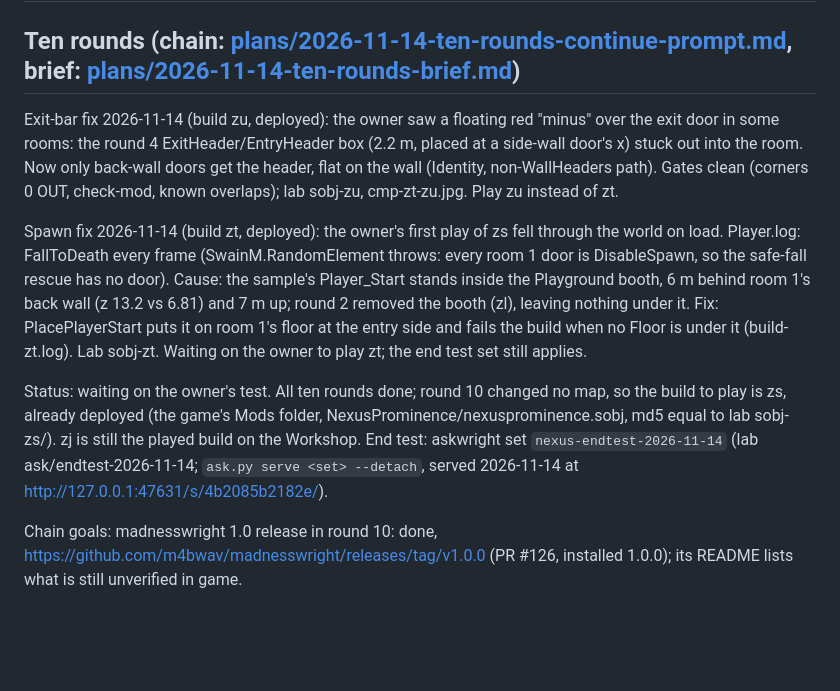
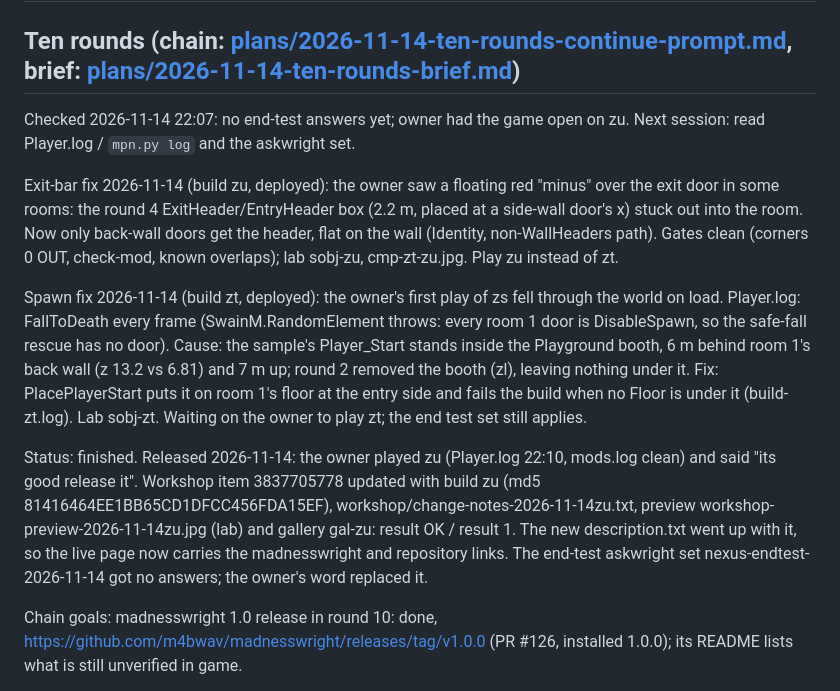
Before and after one commit to m4bwav/nexus-prominence, a Markdown page: ai-docs/HANDOFF.md, the part around the change. Drawn GitHub-style; blank space fills up the shorter version.

Commit message:
Release build zu to the Workshop

```diff
--- a/ai-docs/HANDOFF.md
+++ b/ai-docs/HANDOFF.md
@@ -1,12 +1,14 @@
 # Handoff
 
 ## Ten rounds (chain: [plans/2026-11-14-ten-rounds-continue-prompt.md](plans/2026-11-14-ten-rounds-continue-prompt.md), brief: [plans/2026-11-14-ten-rounds-brief.md](plans/2026-11-14-ten-rounds-brief.md))
+
+Checked 2026-11-14 22:07: no end-test answers yet; owner had the game open on zu. Next session: read Player.log / `mpn.py log` and the askwright set.
 
 Exit-bar fix 2026-11-14 (build zu, deployed): the owner saw a floating red "minus" over the exit door in some rooms: the round 4 ExitHeader/EntryHeader box (2.2 m, placed at a side-wall door's x) stuck out into the room. Now only back-wall doors get the header, flat on the wall (Identity, non-WallHeaders path). Gates clean (corners 0 OUT, check-mod, known overlaps); lab sobj-zu, cmp-zt-zu.jpg. Play zu instead of zt.
 
 Spawn fix 2026-11-14 (build zt, deployed): the owner's first play of zs fell through the world on load. Player.log: FallToDeath every frame (SwainM.RandomElement throws: every room 1 door is DisableSpawn, so the safe-fall rescue has no door). Cause: the sample's Player_Start stands inside the Playground booth, 6 m behind room 1's back wall (z 13.2 vs 6.81) and 7 m up; round 2 removed the booth (zl), leaving nothing under it. Fix: PlacePlayerStart puts it on room 1's floor at the entry side and fails the build when no Floor is under it (build-zt.log). Lab sobj-zt. Waiting on the owner to play zt; the end test set still applies.
 
-Status: waiting on the owner's test. All ten rounds done; round 10 changed no map, so the build to play is zs, already deployed (the game's Mods folder, NexusProminence/nexusprominence.sobj, md5 equal to lab sobj-zs/). zj is still the played build on the Workshop. End test: askwright set `nexus-endtest-2026-11-14` (lab ask/endtest-2026-11-14; `ask.py serve <set> --detach`, served 2026-11-14 at http://127.0.0.1:47631/s/4b2085b2182e/).
+Status: finished. Released 2026-11-14: the owner played zu (Player.log 22:10, mods.log clean) and said "its good release it". Workshop item 3837705778 updated with build zu (md5 81416464EE1BB65CD1DFCC456FDA15EF), workshop/change-notes-2026-11-14zu.txt, preview workshop-preview-2026-11-14zu.jpg (lab) and gallery gal-zu: result OK / result 1. The new description.txt went up with it, so the live page now carries the madnesswright and repository links. The end-test askwright set nexus-endtest-2026-11-14 got no answers; the owner's word replaced it.
 
 Chain goals: madnesswright 1.0 release in round 10: done, https://github.com/m4bwav/madnesswright/releases/tag/v1.0.0 (PR #126, installed 1.0.0); its README lists what is still unverified in game.
 
```
Also changed, not shown: ai-docs/log.md (+2 -0 lines), workshop/preview.jpg, 1 other file.
